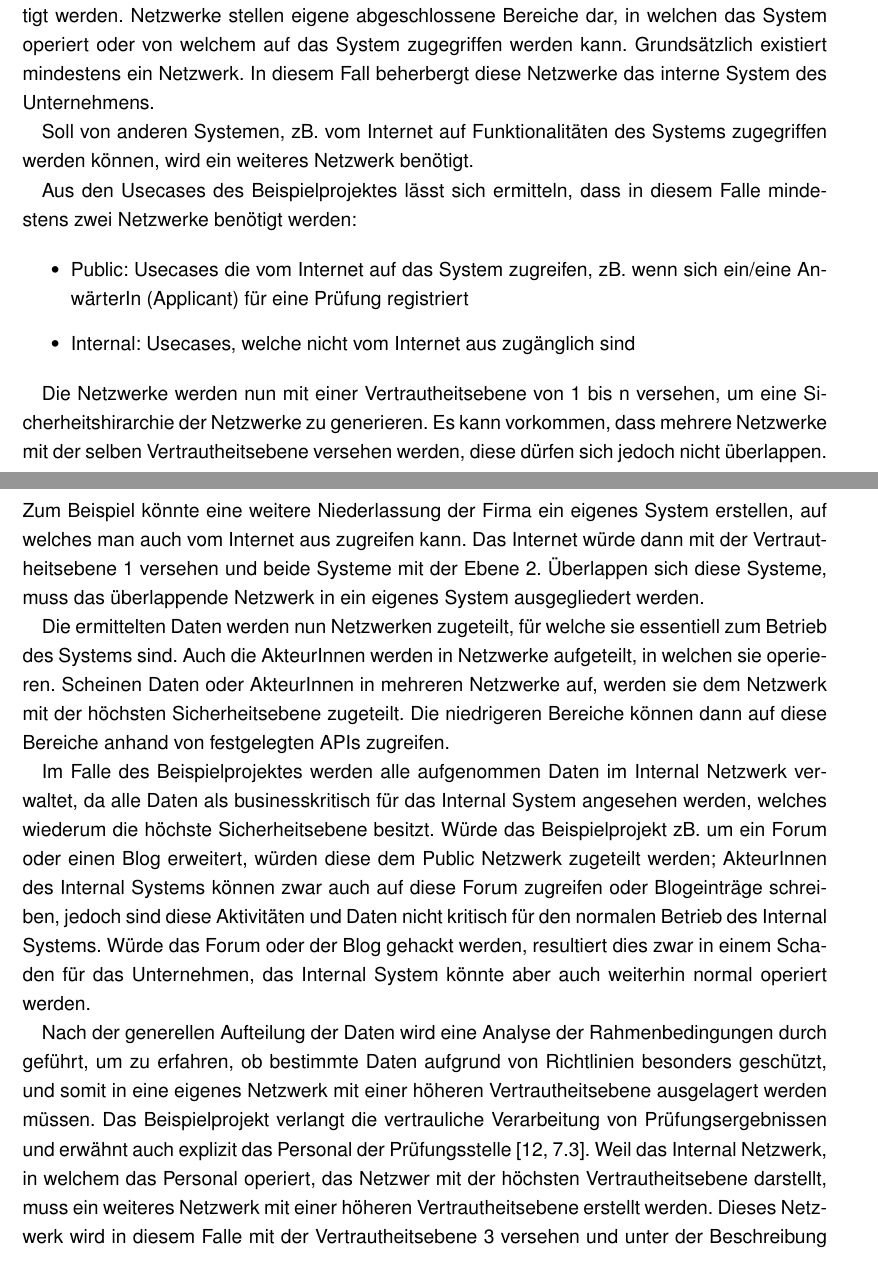
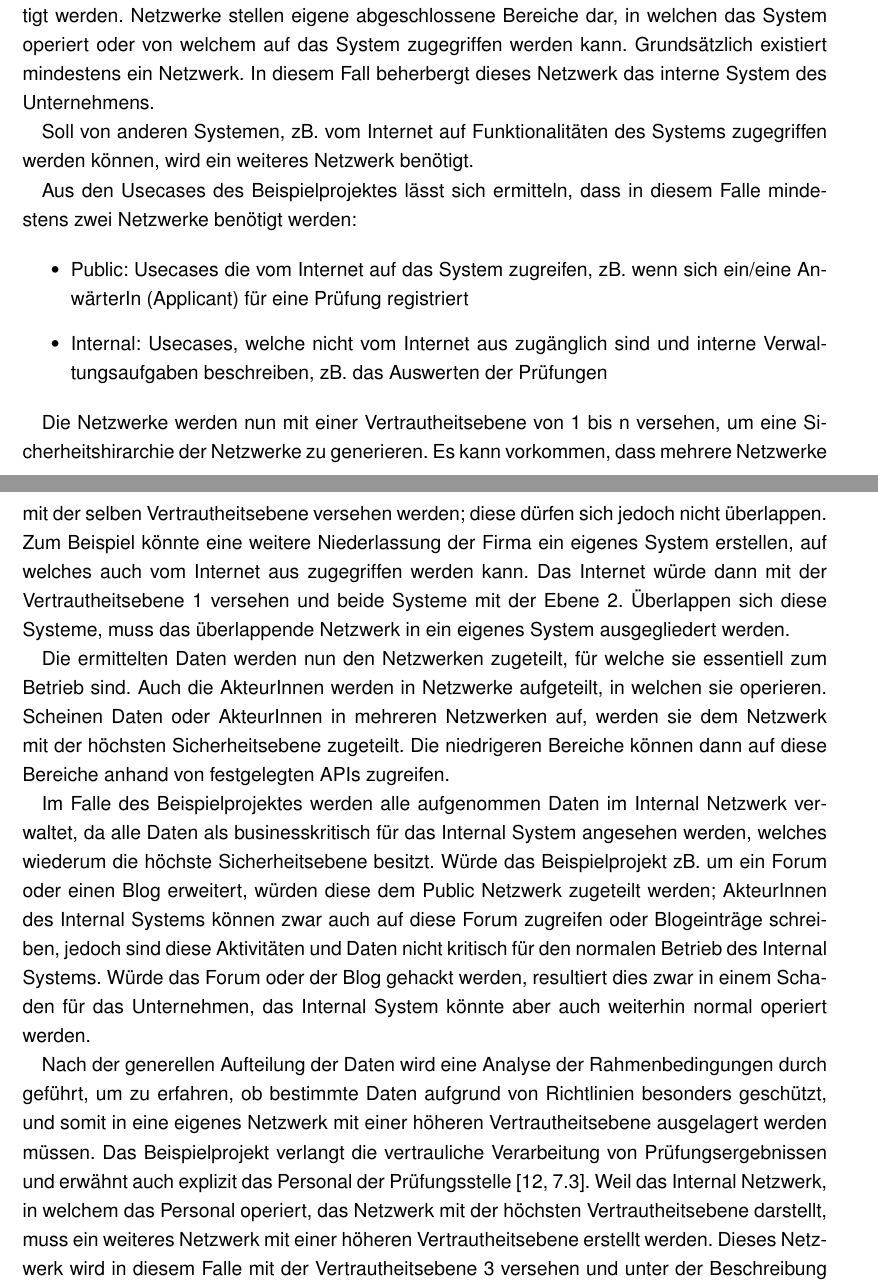
Before and after one commit to BernhardPosselt/master-thesis, a LaTeX thesis (thesis/thesis.tex, which reads thesis/chapters/processrequirements.tex): two parts of pages 43 and 44 of 77, joined at a grey line, cut so that both start at the same text. Compiled offline with pdfLaTeX; an older LaTeX class or package is replaced by its successor.

Commit message:
more fixes

```diff
--- a/thesis/chapters/processrequirements.tex
+++ b/thesis/chapters/processrequirements.tex
@@ -94,7 +94,7 @@ Die verwendeten Daten werden ermittelt und mit Hilfe eines Klassendiagramms mode
 \end{figure}
 
 \section{Ermittlung der Netzwerke}
-Nach der Ermittlung der Daten wird auf Basis der Rahmenbedingungen und Sicherheitsstruktur zusammen mit dem/der Kunden/Kundin ermittelt, welche Netzwerke für das System benötigt werden. Netzwerke stellen eigene abgeschlossene Bereiche dar, in welchen das System operiert oder von welchem auf das System zugegriffen werden kann. Grundsätzlich existiert mindestens ein Netzwerk. In diesem Fall beherbergt diese Netzwerke das interne System des Unternehmens.
+Nach der Ermittlung der Daten wird auf Basis der Rahmenbedingungen und Sicherheitsstruktur zusammen mit dem/der Kunden/Kundin ermittelt, welche Netzwerke für das System benötigt werden. Netzwerke stellen eigene abgeschlossene Bereiche dar, in welchen das System operiert oder von welchem auf das System zugegriffen werden kann. Grundsätzlich existiert mindestens ein Netzwerk. In diesem Fall beherbergt dieses Netzwerk das interne System des Unternehmens.
 
 Soll von anderen Systemen, zB. vom Internet auf Funktionalitäten des Systems zugegriffen werden können, wird ein weiteres Netzwerk benötigt.
 
@@ -102,16 +102,16 @@ Aus den Usecases des Beispielprojektes lässt sich ermitteln, dass in diesem Fal
 
 \begin{itemize}
   \item Public: Usecases die vom Internet auf das System zugreifen, zB. wenn sich ein/eine AnwärterIn (Applicant) für eine Prüfung registriert
-  \item Internal: Usecases, welche nicht vom Internet aus zugänglich sind
+  \item Internal: Usecases, welche nicht vom Internet aus zugänglich sind und interne Verwaltungsaufgaben beschreiben, zB. das Auswerten der Prüfungen
 \end{itemize}
 
-Die Netzwerke werden nun mit einer Vertrautheitsebene von 1 bis n versehen, um eine Sicherheitshirarchie der Netzwerke zu generieren. Es kann vorkommen, dass mehrere Netzwerke mit der selben Vertrautheitsebene versehen werden, diese dürfen sich jedoch nicht überlappen. Zum Beispiel könnte eine weitere Niederlassung der Firma ein eigenes System erstellen, auf welches man auch vom Internet aus zugreifen kann. Das Internet würde dann mit der Vertrautheitsebene 1 versehen und beide Systeme mit der Ebene 2. Überlappen sich diese Systeme, muss das überlappende Netzwerk in ein eigenes System ausgegliedert werden.
+Die Netzwerke werden nun mit einer Vertrautheitsebene von 1 bis n versehen, um eine Sicherheitshirarchie der Netzwerke zu generieren. Es kann vorkommen, dass mehrere Netzwerke mit der selben Vertrautheitsebene versehen werden; diese dürfen sich jedoch nicht überlappen. Zum Beispiel könnte eine weitere Niederlassung der Firma ein eigenes System erstellen, auf welches auch vom Internet aus zugegriffen werden kann. Das Internet würde dann mit der Vertrautheitsebene 1 versehen und beide Systeme mit der Ebene 2. Überlappen sich diese Systeme, muss das überlappende Netzwerk in ein eigenes System ausgegliedert werden.
 
-Die ermittelten Daten werden nun Netzwerken zugeteilt, für welche sie essentiell zum Betrieb des Systems sind. Auch die AkteurInnen werden in Netzwerke aufgeteilt, in welchen sie operieren. Scheinen Daten oder AkteurInnen in mehreren Netzwerke auf, werden sie dem Netzwerk mit der höchsten Sicherheitsebene zugeteilt. Die niedrigeren Bereiche können dann auf diese Bereiche anhand von festgelegten APIs zugreifen.
+Die ermittelten Daten werden nun den Netzwerken zugeteilt, für welche sie essentiell zum Betrieb sind. Auch die AkteurInnen werden in Netzwerke aufgeteilt, in welchen sie operieren. Scheinen Daten oder AkteurInnen in mehreren Netzwerken auf, werden sie dem Netzwerk mit der höchsten Sicherheitsebene zugeteilt. Die niedrigeren Bereiche können dann auf diese Bereiche anhand von festgelegten APIs zugreifen.
 
 Im Falle des Beispielprojektes werden alle aufgenommen Daten im Internal Netzwerk verwaltet, da alle Daten als businesskritisch für das Internal System angesehen werden, welches wiederum die höchste Sicherheitsebene besitzt. Würde das Beispielprojekt zB. um ein Forum oder einen Blog erweitert, würden diese dem Public Netzwerk zugeteilt werden; AkteurInnen des Internal Systems können zwar auch auf diese Forum zugreifen oder Blogeinträge schreiben, jedoch sind diese Aktivitäten und Daten nicht kritisch für den normalen Betrieb des Internal Systems. Würde das Forum oder der Blog gehackt werden, resultiert dies zwar in einem Schaden für das Unternehmen, das Internal System könnte aber auch weiterhin normal operiert werden.
 
-Nach der generellen Aufteilung der Daten wird eine Analyse der Rahmenbedingungen durch geführt, um zu erfahren, ob bestimmte Daten aufgrund von Richtlinien besonders geschützt, und somit in eine eigenes Netzwerk mit einer höheren Vertrautheitsebene ausgelagert werden müssen. Das Beispielprojekt verlangt die vertrauliche Verarbeitung von Prüfungsergebnissen und erwähnt auch explizit das Personal der Prüfungsstelle \cite[7.3]{ISO_CERT}. Weil das Internal Netzwerk, in welchem das Personal operiert, das Netzwer mit der höchsten Vertrautheitsebene darstellt, muss ein weiteres Netzwerk mit einer höheren Vertrautheitsebene erstellt werden. Dieses Netzwerk wird in diesem Falle mit der Vertrautheitsebene 3 versehen und unter der Beschreibung Confidential geführt.
+Nach der generellen Aufteilung der Daten wird eine Analyse der Rahmenbedingungen durch geführt, um zu erfahren, ob bestimmte Daten aufgrund von Richtlinien besonders geschützt, und somit in eine eigenes Netzwerk mit einer höheren Vertrautheitsebene ausgelagert werden müssen. Das Beispielprojekt verlangt die vertrauliche Verarbeitung von Prüfungsergebnissen und erwähnt auch explizit das Personal der Prüfungsstelle \cite[7.3]{ISO_CERT}. Weil das Internal Netzwerk, in welchem das Personal operiert, das Netzwerk mit der höchsten Vertrautheitsebene darstellt, muss ein weiteres Netzwerk mit einer höheren Vertrautheitsebene erstellt werden. Dieses Netzwerk wird in diesem Falle mit der Vertrautheitsebene 3 versehen und unter der Beschreibung Confidential geführt.
 
 Um diese Netzwerke besser zu visualisieren zu können, wird das UML Metamodell mit Hilfe eines Profiles angepasst. Jede Netzwerk erhält einen gleich lautenden Stereotypen \cite[S. 518]{glasklar}:
 
```
